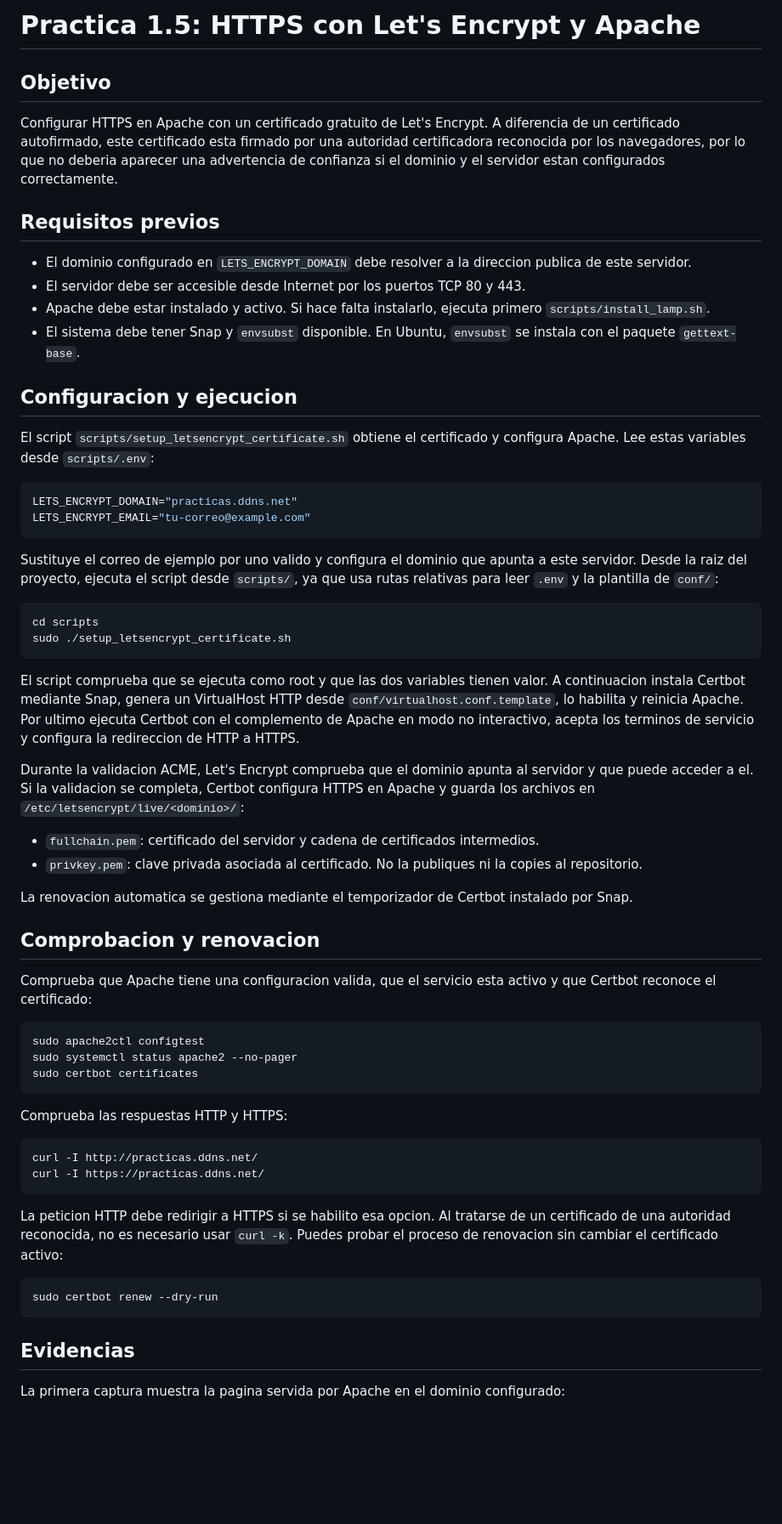
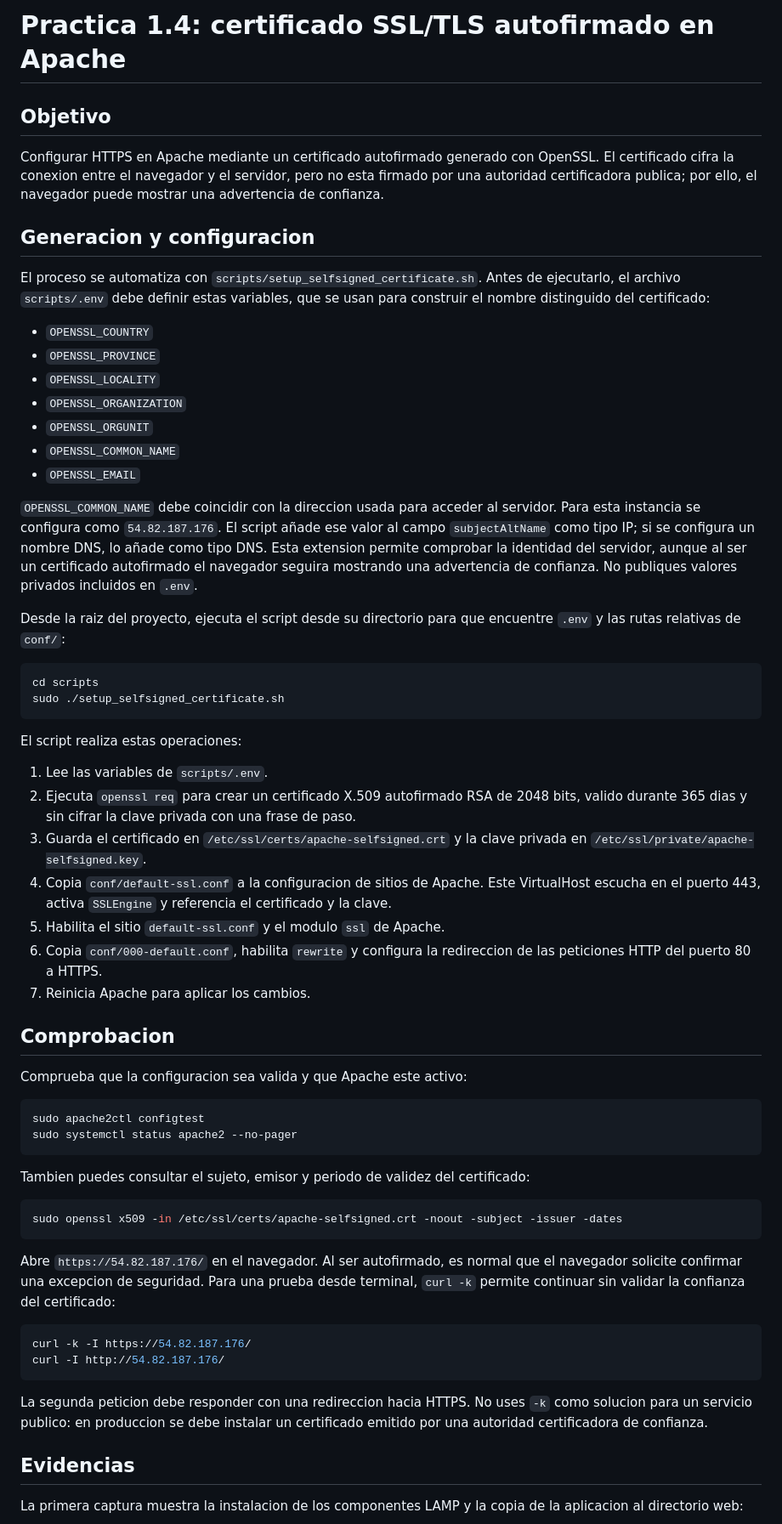
Before and after one commit to aelm819/practica-1.4-daw-26-27, a Markdown page: README.md, the part around one of its changes. Shown at 85% size. GitHub-like rendering; blank space fills up the shorter version.

Commit message:
Revert "muchos cambios"
This reverts commit 78f89b7d42a5fa7e69e76c3b6f6dc9243c664bf5.

````diff
--- a/README.md
+++ b/README.md
@@ -1,65 +1,65 @@
-# Practica 1.5: HTTPS con Let's Encrypt y Apache
+# Practica 1.4: certificado SSL/TLS autofirmado en Apache
 
 ## Objetivo
 
-Configurar HTTPS en Apache con un certificado gratuito de Let's Encrypt. A diferencia de un certificado autofirmado, este certificado esta firmado por una autoridad certificadora reconocida por los navegadores, por lo que no deberia aparecer una advertencia de confianza si el dominio y el servidor estan configurados correctamente.
+Configurar HTTPS en Apache mediante un certificado autofirmado generado con OpenSSL. El certificado cifra la conexion entre el navegador y el servidor, pero no esta firmado por una autoridad certificadora publica; por ello, el navegador puede mostrar una advertencia de confianza.
 
-## Requisitos previos
+## Generacion y configuracion
 
-- El dominio configurado en `LETS_ENCRYPT_DOMAIN` debe resolver a la direccion publica de este servidor.
-- El servidor debe ser accesible desde Internet por los puertos TCP 80 y 443.
-- Apache debe estar instalado y activo. Si hace falta instalarlo, ejecuta primero `scripts/install_lamp.sh`.
-- El sistema debe tener Snap y `envsubst` disponible. En Ubuntu, `envsubst` se instala con el paquete `gettext-base`.
+El proceso se automatiza con `scripts/setup_selfsigned_certificate.sh`. Antes de ejecutarlo, el archivo `scripts/.env` debe definir estas variables, que se usan para construir el nombre distinguido del certificado:
 
-## Configuracion y ejecucion
+- `OPENSSL_COUNTRY`
+- `OPENSSL_PROVINCE`
+- `OPENSSL_LOCALITY`
+- `OPENSSL_ORGANIZATION`
+- `OPENSSL_ORGUNIT`
+- `OPENSSL_COMMON_NAME`
+- `OPENSSL_EMAIL`
 
-El script `scripts/setup_letsencrypt_certificate.sh` obtiene el certificado y configura Apache. Lee estas variables desde `scripts/.env`:
+`OPENSSL_COMMON_NAME` debe coincidir con la direccion usada para acceder al servidor. Para esta instancia se configura como `54.82.187.176`. El script añade ese valor al campo `subjectAltName` como tipo IP; si se configura un nombre DNS, lo añade como tipo DNS. Esta extension permite comprobar la identidad del servidor, aunque al ser un certificado autofirmado el navegador seguira mostrando una advertencia de confianza. No publiques valores privados incluidos en `.env`.
 
-```env
-LETS_ENCRYPT_DOMAIN="practicas.ddns.net"
-LETS_ENCRYPT_EMAIL="tu-correo@example.com"
-```
-
-Sustituye el correo de ejemplo por uno valido y configura el dominio que apunta a este servidor. Desde la raiz del proyecto, ejecuta el script desde `scripts/`, ya que usa rutas relativas para leer `.env` y la plantilla de `conf/`:
+Desde la raiz del proyecto, ejecuta el script desde su directorio para que encuentre `.env` y las rutas relativas de `conf/`:
 
 ```bash
 cd scripts
-sudo ./setup_letsencrypt_certificate.sh
+sudo ./setup_selfsigned_certificate.sh
 ```
 
-El script comprueba que se ejecuta como root y que las dos variables tienen valor. A continuacion instala Certbot mediante Snap, genera un VirtualHost HTTP desde `conf/virtualhost.conf.template`, lo habilita y reinicia Apache. Por ultimo ejecuta Certbot con el complemento de Apache en modo no interactivo, acepta los terminos de servicio y configura la redireccion de HTTP a HTTPS.
+El script realiza estas operaciones:
 
-Durante la validacion ACME, Let's Encrypt comprueba que el dominio apunta al servidor y que puede acceder a el. Si la validacion se completa, Certbot configura HTTPS en Apache y guarda los archivos en `/etc/letsencrypt/live/<dominio>/`:
+1. Lee las variables de `scripts/.env`.
+2. Ejecuta `openssl req` para crear un certificado X.509 autofirmado RSA de 2048 bits, valido durante 365 dias y sin cifrar la clave privada con una frase de paso.
+3. Guarda el certificado en `/etc/ssl/certs/apache-selfsigned.crt` y la clave privada en `/etc/ssl/private/apache-selfsigned.key`.
+4. Copia `conf/default-ssl.conf` a la configuracion de sitios de Apache. Este VirtualHost escucha en el puerto 443, activa `SSLEngine` y referencia el certificado y la clave.
+5. Habilita el sitio `default-ssl.conf` y el modulo `ssl` de Apache.
+6. Copia `conf/000-default.conf`, habilita `rewrite` y configura la redireccion de las peticiones HTTP del puerto 80 a HTTPS.
+7. Reinicia Apache para aplicar los cambios.
 
-- `fullchain.pem`: certificado del servidor y cadena de certificados intermedios.
-- `privkey.pem`: clave privada asociada al certificado. No la publiques ni la copies al repositorio.
+## Comprobacion
 
-La renovacion automatica se gestiona mediante el temporizador de Certbot instalado por Snap.
-
-## Comprobacion y renovacion
-
-Comprueba que Apache tiene una configuracion valida, que el servicio esta activo y que Certbot reconoce el certificado:
+Comprueba que la configuracion sea valida y que Apache este activo:
 
 ```bash
 sudo apache2ctl configtest
 sudo systemctl status apache2 --no-pager
-sudo certbot certificates
 ```
 
-Comprueba las respuestas HTTP y HTTPS:
+Tambien puedes consultar el sujeto, emisor y periodo de validez del certificado:
 
 ```bash
-curl -I http://practicas.ddns.net/
-curl -I https://practicas.ddns.net/
+sudo openssl x509 -in /etc/ssl/certs/apache-selfsigned.crt -noout -subject -issuer -dates
 ```
 
-La peticion HTTP debe redirigir a HTTPS si se habilito esa opcion. Al tratarse de un certificado de una autoridad reconocida, no es necesario usar `curl -k`. Puedes probar el proceso de renovacion sin cambiar el certificado activo:
+Abre `https://54.82.187.176/` en el navegador. Al ser autofirmado, es normal que el navegador solicite confirmar una excepcion de seguridad. Para una prueba desde terminal, `curl -k` permite continuar sin validar la confianza del certificado:
 
 ```bash
-sudo certbot renew --dry-run
+curl -k -I https://54.82.187.176/
+curl -I http://54.82.187.176/
 ```
+
+La segunda peticion debe responder con una redireccion hacia HTTPS. No uses `-k` como solucion para un servicio publico: en produccion se debe instalar un certificado emitido por una autoridad certificadora de confianza.
 
 ## Evidencias
 
-La primera captura muestra la pagina servida por Apache en el dominio configurado:
+La primera captura muestra la instalacion de los componentes LAMP y la copia de la aplicacion al directorio web:
 
````
Also changed, not shown: other parts of README.md (+11 -3 lines), imagenes/Screenshot_20261030_180036.png (added), imagenes/Screenshot_20261030_180140.png (added), imagenes/Screenshot_20261030_180252.png (added), imagenes/Screenshot_20261030_180336.png (added), img/Screenshot_20261107_123704.png (deleted), img/Screenshot_20261107_123812.png (deleted), 9 other files.
